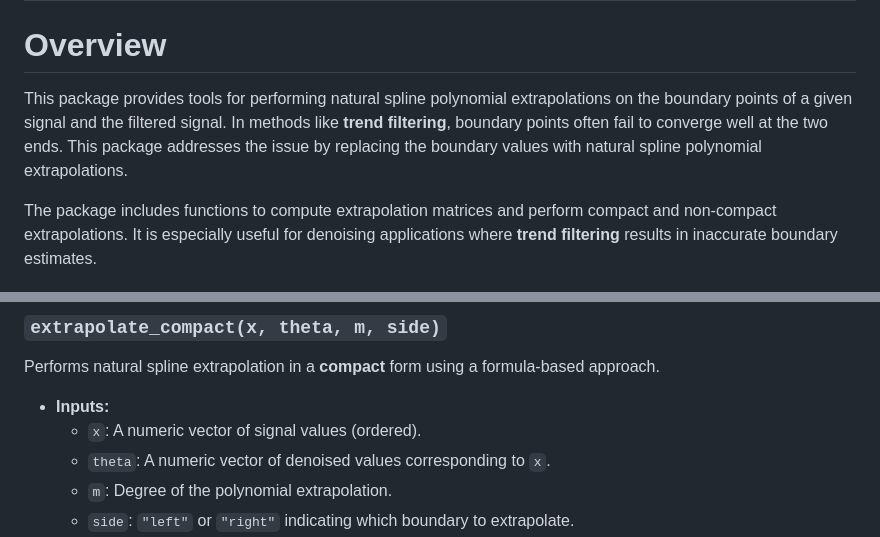
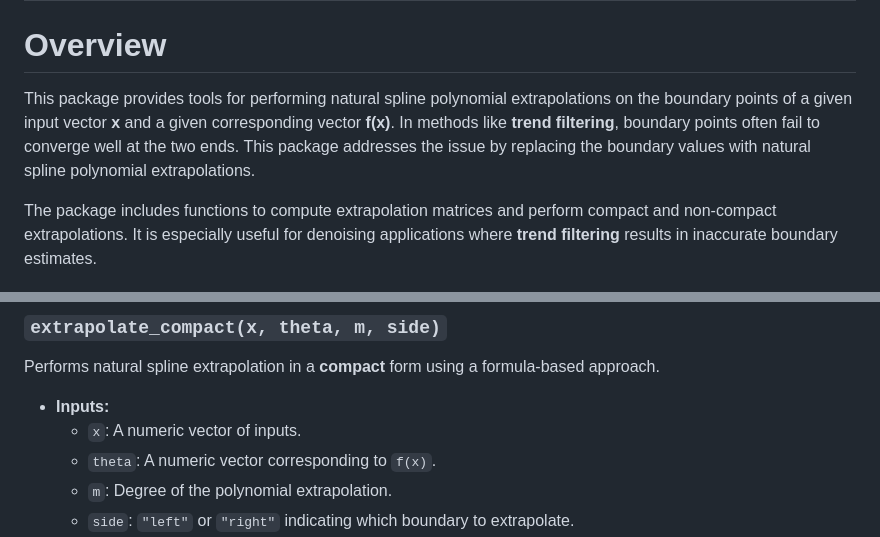
Before and after one commit to zhoumo2716/NaturalSpline, a Markdown page: README.md, 2 parts joined by grey strips. Rendered like a GitHub page.

```diff
--- a/README.md
+++ b/README.md
@@ -10,11 +10,11 @@
 # Overview
 
 This package provides tools for performing natural spline polynomial
-extrapolations on the boundary points of a given signal and the filtered
-signal. In methods like **trend filtering**, boundary points often fail
-to converge well at the two ends. This package addresses the issue by
-replacing the boundary values with natural spline polynomial
-extrapolations.
+extrapolations on the boundary points of a given input vector **x** and
+a given corresponding vector **f(x)**. In methods like **trend
+filtering**, boundary points often fail to converge well at the two
+ends. This package addresses the issue by replacing the boundary values
+with natural spline polynomial extrapolations.
 
 The package includes functions to compute extrapolation matrices and
 perform compact and non-compact extrapolations. It is especially useful
@@ -33,8 +33,8 @@ Performs natural spline extrapolation in a **compact** form using a
 formula-based approach.
 
 - **Inputs:**
-  - `x`: A numeric vector of signal values (ordered).
-  - `theta`: A numeric vector of denoised values corresponding to `x`.
+  - `x`: A numeric vector of inputs.
+  - `theta`: A numeric vector corresponding to `f(x)`.
   - `m`: Degree of the polynomial extrapolation.
   - `side`: `"left"` or `"right"` indicating which boundary to
     extrapolate.
```
Also changed, not shown: other parts of README.md (+15 -11 lines), man/figures/README-example-1.png, 2 other files.
